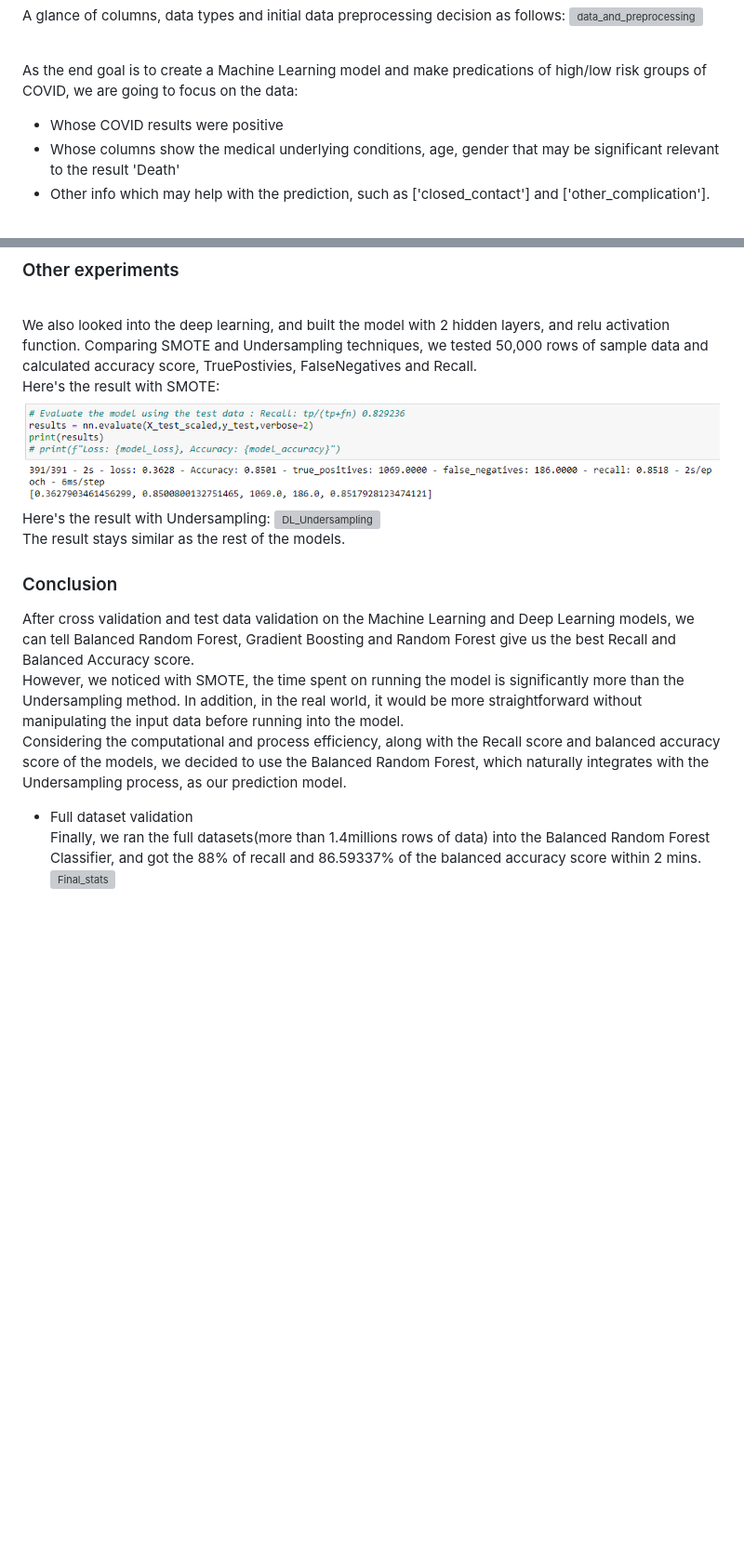
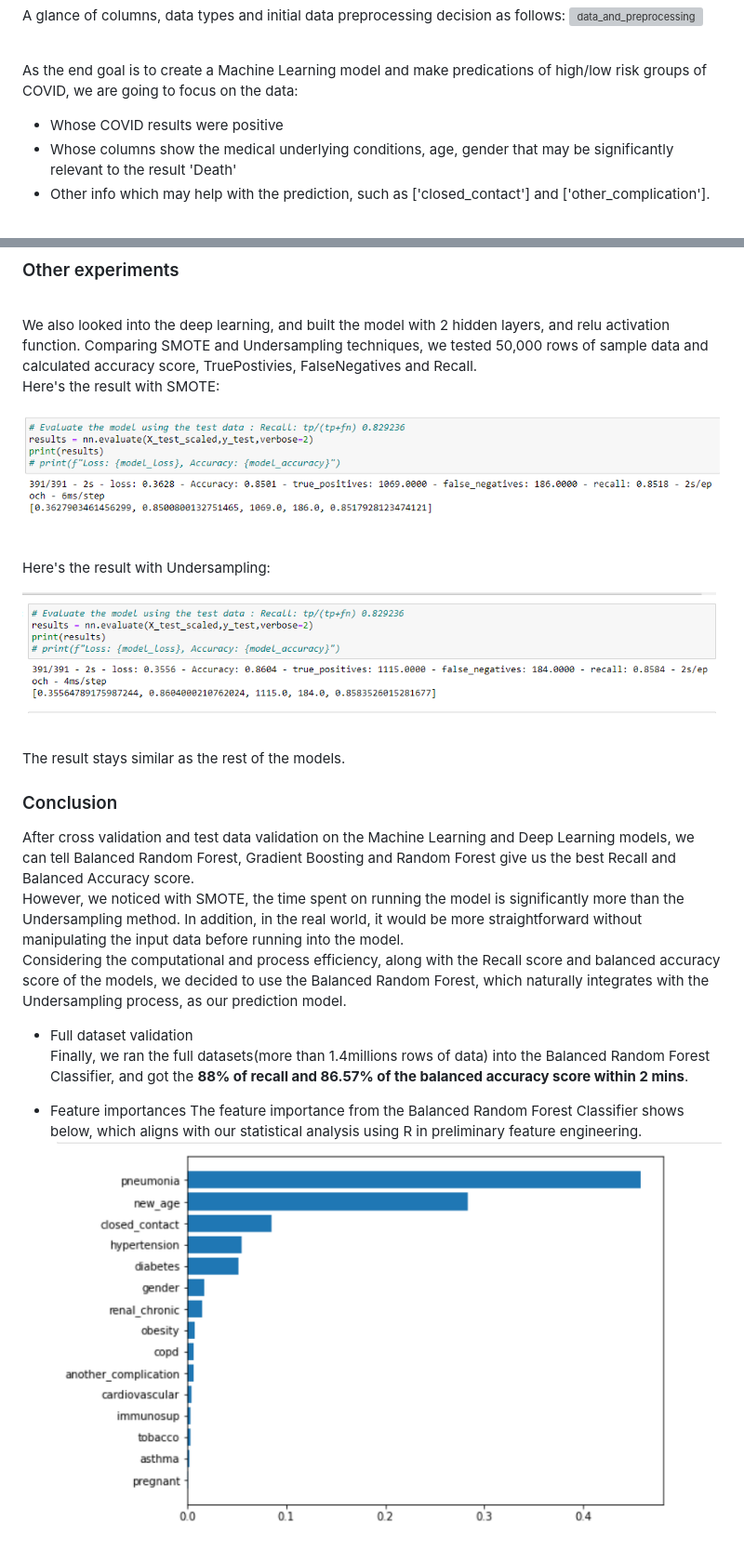
Before and after one commit to lindaperez/20_bk_AI_Covid19-Risk, a Markdown page: Machine_Learning_Analysis.md, 2 parts joined by grey strips. Shown: that part at 93% size. Rendered like a GitHub page; pictures changed too: Image/brfc_feature_importances.png (added); blank space fills up the shorter version; grey boxes are pictures that could not be loaded.

```diff
--- a/Machine_Learning_Analysis.md
+++ b/Machine_Learning_Analysis.md
@@ -16,7 +16,7 @@ Given the purpose of the analysis, we found the COVID patient data for the machi
 <Br>As the end goal is to create a Machine Learning model and make predications of high/low risk groups of COVID, we are going to focus on the data:
 
 - Whose COVID results were positive
-- Whose columns show the medical underlying conditions, age, gender that may be significant relevant to the result 'Death'
+- Whose columns show the medical underlying conditions, age, gender that may be significantly relevant to the result 'Death'
 - Other info which may help with the prediction, such as ['closed_contact'] and ['other_complication'].
 
 <Br>After the initial preprocesing, We dropped couple irrelevant and duplicate info columns and advance into the second stage of the preprocessing -- <strong>regroup and data cleaning</strong>.
@@ -89,9 +95,13 @@ Furthermore, we used StratifiedKFold(n_splits = 5) across all 7 models with both
 ### Other experiments
 <br> We also looked into the deep learning, and built the model with 2 hidden layers, and relu activation function. Comparing SMOTE and Undersampling techniques, we tested 50,000 rows of sample data and calculated accuracy score, TruePostivies, FalseNegatives and Recall.
 <br> Here's the result with SMOTE:
+
 ![DL_SMOTE](./Image/DL_SMOTE.png)
+
 <br> Here's the result with Undersampling:
-![DL_Undersampling](./Image/Undersampling.png)
+
+![DL_Undersampling](./Image/DL_Undersampling.png)
+
 <br> The result stays similar as the rest of the models.
 
 ### Conclusion
@@ -100,5 +110,8 @@ After cross validation and test data validation on the Machine Learning and Deep
 <br> Considering the computational and process efficiency, along with the Recall score and balanced accuracy score of the models, we decided to use the Balanced Random Forest, which naturally integrates with the Undersampling process, as our prediction model.
 
 * Full dataset validation
-<br> Finally, we ran the full datasets(more than 1.4millions rows of data) into the Balanced Random Forest Classifier, and got the 88% of recall and 86.59337% of the balanced accuracy score within 2 mins.
-![Final_stats](./Image/Final_stats.png)
+<br> Finally, we ran the full datasets(more than 1.4millions rows of data) into the Balanced Random Forest Classifier, and got the <strong>88% of recall and 86.57% of the balanced accuracy score within 2 mins</strong>.
+
+* Feature importances
+The feature importance from the Balanced Random Forest Classifier shows below, which aligns with our statistical analysis using R in preliminary feature engineering.
+![brfc_feature_importances](./Image/brfc_feature_importances.png)
```
Also changed, not shown: other parts of Machine_Learning_Analysis.md (+7 -1 lines).
